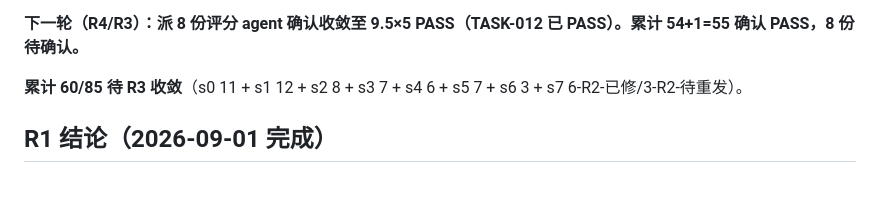
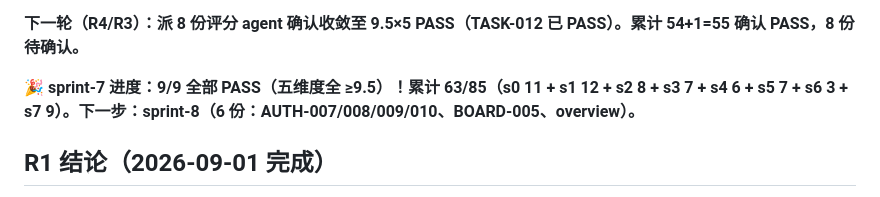
Before and after one commit to RabbitAI-Lab/RabbitProjects, a Markdown page: docs/plan/文档质量评审状态.md, the part around the change. GitHub-like rendering.

```diff
--- a/docs/plan/文档质量评审状态.md
+++ b/docs/plan/文档质量评审状态.md
@@ -349,7 +349,7 @@
 
 **下一轮（R4/R3）：派 8 份评分 agent 确认收敛至 9.5×5 PASS（TASK-012 已 PASS）。累计 54+1=55 确认 PASS，8 份待确认。**
 
-**累计 60/85 待 R3 收敛**（s0 11 + s1 12 + s2 8 + s3 7 + s4 6 + s5 7 + s6 3 + s7 6-R2-已修/3-R2-待重发）。
+**🎉 sprint-7 进度：9/9 全部 PASS（五维度全 ≥9.5）！累计 63/85（s0 11 + s1 12 + s2 8 + s3 7 + s4 6 + s5 7 + s6 3 + s7 9）。下一步：sprint-8（6 份：AUTH-007/008/009/010、BOARD-005、overview）。**
 
 ## R1 结论（2026-09-01 完成）
 
```
Also changed, not shown: docs/sprint-7-enterprise-workflow/WF-001-workflow-canvas.md (+2 -2 lines), docs/sprint-7-enterprise-workflow/sprint-overview.md (+1 -1 lines).
